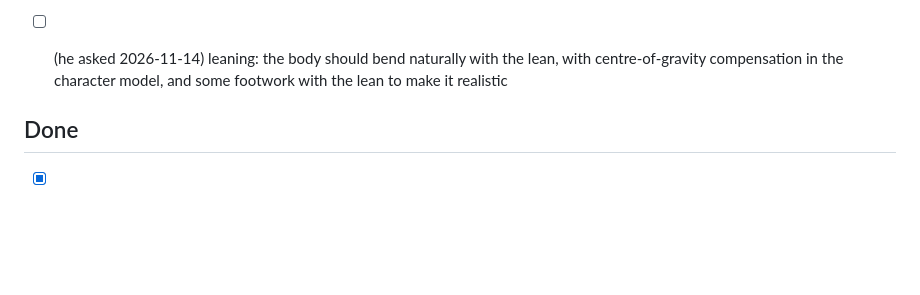
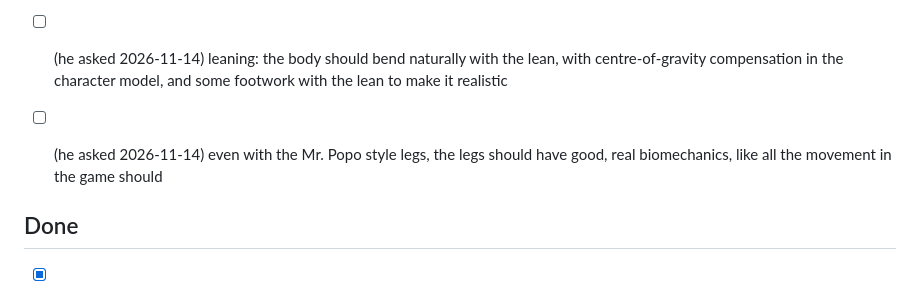
Before and after one commit to cblaney00/r62d, a Markdown page: r6-todo.md, the part around the change. Drawn GitHub-style; blank space fills up the shorter version.

Commit message:
Todo: real leg biomechanics

```diff
--- a/r6-todo.md
+++ b/r6-todo.md
@@ -21,6 +21,8 @@ Only ideas he asks for go in **To do** (added to the bottom). Claude never adds
 - [ ] (he asked 2026-11-14) leaning should exist in rappel mode; F and Space are the two ways off a rope: Space jumps in (through the window), F slides down quickly and disengages
 
 - [ ] (he asked 2026-11-14) leaning: the body should bend naturally with the lean, with centre-of-gravity compensation in the character model, and some footwork with the lean to make it realistic
+
+- [ ] (he asked 2026-11-14) even with the Mr. Popo style legs, the legs should have good, real biomechanics, like all the movement in the game should
 
 ## Done
 
```
